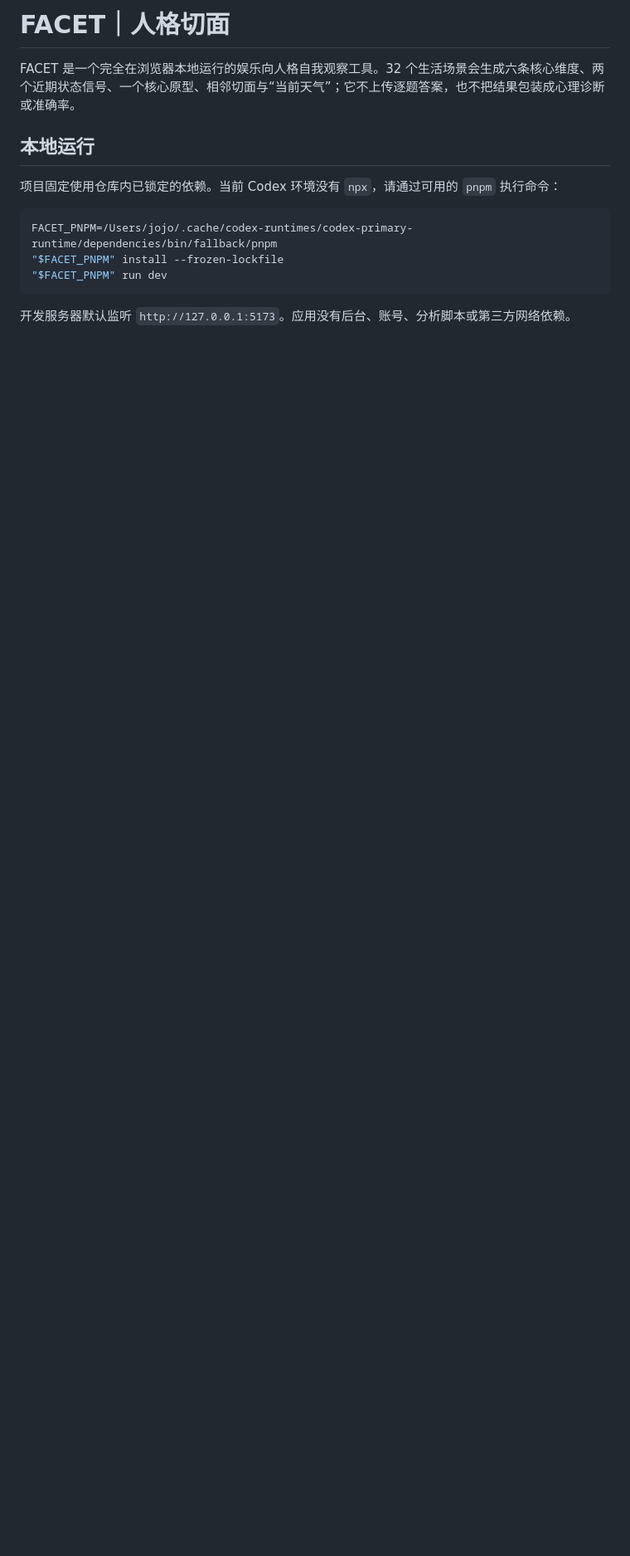
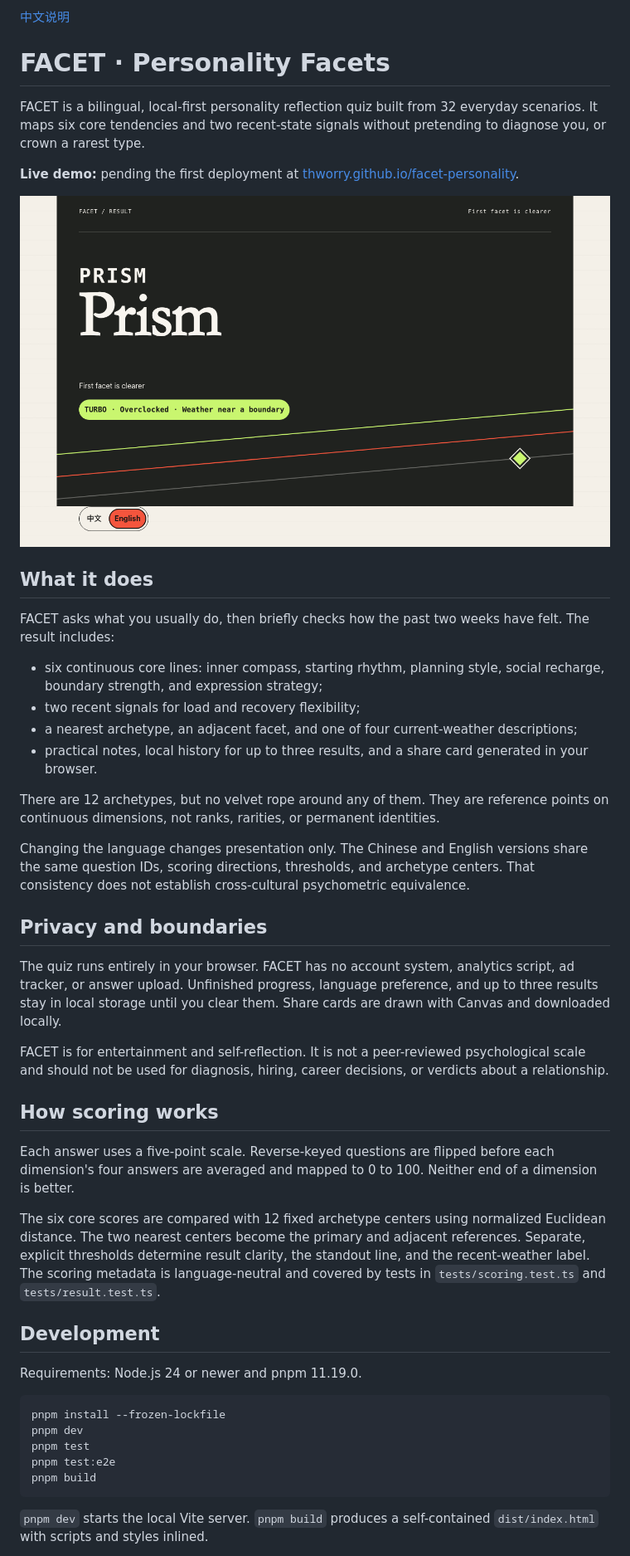
Before and after one commit to Thworry/facet-personality, a Markdown page: README.md, the part around the change printed below. Shown: that part at 83% size. Rendered like a GitHub page; pictures changed too: docs/assets/preview-en.png (added); blank space fills up the shorter version.

Commit message:
docs: prepare FACET for public release

````diff
--- a/README.md
+++ b/README.md
@@ -1,16 +1,49 @@
-# FACET｜人格切面
+[中文说明](README.zh-CN.md)
 
-FACET 是一个完全在浏览器本地运行的娱乐向人格自我观察工具。32 个生活场景会生成六条核心维度、两个近期状态信号、一个核心原型、相邻切面与“当前天气”；它不上传逐题答案，也不把结果包装成心理诊断或准确率。
+# FACET · Personality Facets
 
-## 本地运行
+FACET is a bilingual, local-first personality reflection quiz built from 32 everyday scenarios. It maps six core tendencies and two recent-state signals without pretending to diagnose you, or crown a rarest type.
 
-项目固定使用仓库内已锁定的依赖。当前 Codex 环境没有 `npx`，请通过可用的 `pnpm` 执行命令：
+**Live demo:** pending the first deployment at [thworry.github.io/facet-personality](https://thworry.github.io/facet-personality/).
+
+![FACET result screen in English](docs/assets/preview-en.png)
+
+## What it does
+
+FACET asks what you usually do, then briefly checks how the past two weeks have felt. The result includes:
+
+- six continuous core lines: inner compass, starting rhythm, planning style, social recharge, boundary strength, and expression strategy;
+- two recent signals for load and recovery flexibility;
+- a nearest archetype, an adjacent facet, and one of four current-weather descriptions;
+- practical notes, local history for up to three results, and a share card generated in your browser.
+
+There are 12 archetypes, but no velvet rope around any of them. They are reference points on continuous dimensions, not ranks, rarities, or permanent identities.
+
+Changing the language changes presentation only. The Chinese and English versions share the same question IDs, scoring directions, thresholds, and archetype centers. That consistency does not establish cross-cultural psychometric equivalence.
+
+## Privacy and boundaries
+
+The quiz runs entirely in your browser. FACET has no account system, analytics script, ad tracker, or answer upload. Unfinished progress, language preference, and up to three results stay in local storage until you clear them. Share cards are drawn with Canvas and downloaded locally.
+
+FACET is for entertainment and self-reflection. It is not a peer-reviewed psychological scale and should not be used for diagnosis, hiring, career decisions, or verdicts about a relationship.
+
+## How scoring works
+
+Each answer uses a five-point scale. Reverse-keyed questions are flipped before each dimension's four answers are averaged and mapped to 0 to 100. Neither end of a dimension is better.
+
+The six core scores are compared with 12 fixed archetype centers using normalized Euclidean distance. The two nearest centers become the primary and adjacent references. Separate, explicit thresholds determine result clarity, the standout line, and the recent-weather label. The scoring metadata is language-neutral and covered by tests in `tests/scoring.test.ts` and `tests/result.test.ts`.
+
+## Development
+
+Requirements: Node.js 24 or newer and pnpm 11.19.0.
 
 ```bash
-FACET_PNPM=/Users/jojo/.cache/codex-runtimes/codex-primary-runtime/dependencies/bin/fallback/pnpm
-"$FACET_PNPM" install --frozen-lockfile
-"$FACET_PNPM" run dev
+pnpm install --frozen-lockfile
+pnpm dev
+pnpm test
+pnpm test:e2e
+pnpm build
 ```
 
-开发服务器默认监听 `http://127.0.0.1:5173`。应用没有后台、账号、分析脚本或第三方网络依赖。
+`pnpm dev` starts the local Vite server. `pnpm build` produces a self-contained `dist/index.html` with scripts and styles inlined.
 
````
Also changed, not shown: other parts of README.md (+25 -41 lines), CODE_OF_CONDUCT.md (added, +85 -0 lines), CONTRIBUTING.md (added, +103 -0 lines), README.zh-CN.md (added, +83 -0 lines), docs/assets/preview-zh.png (added), 6 other files.
